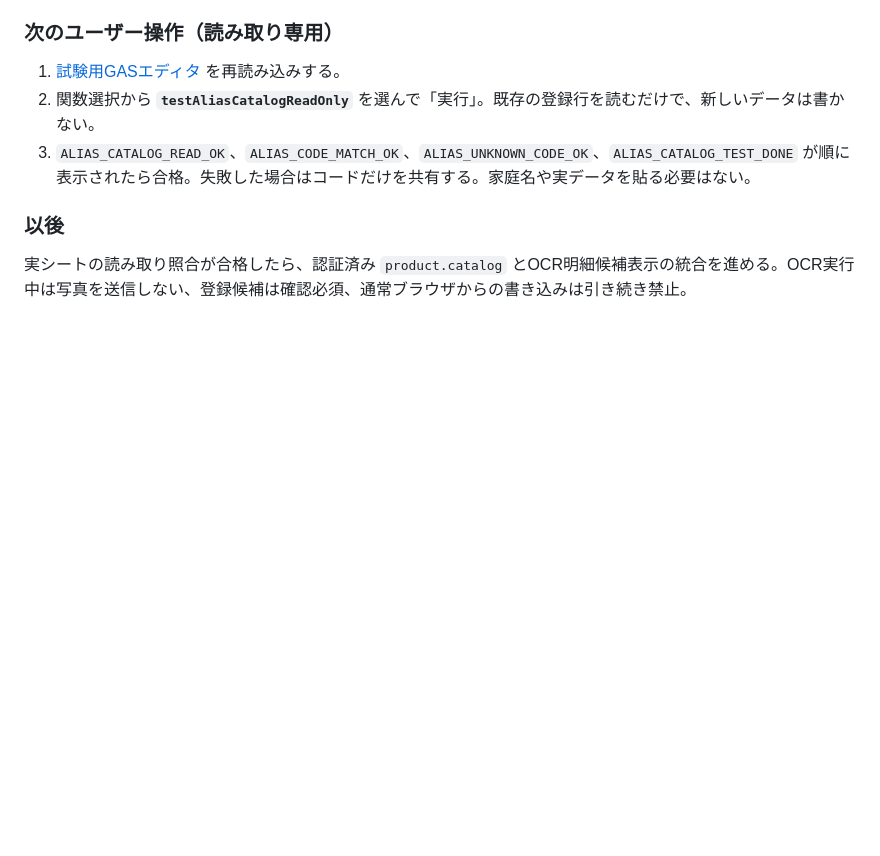
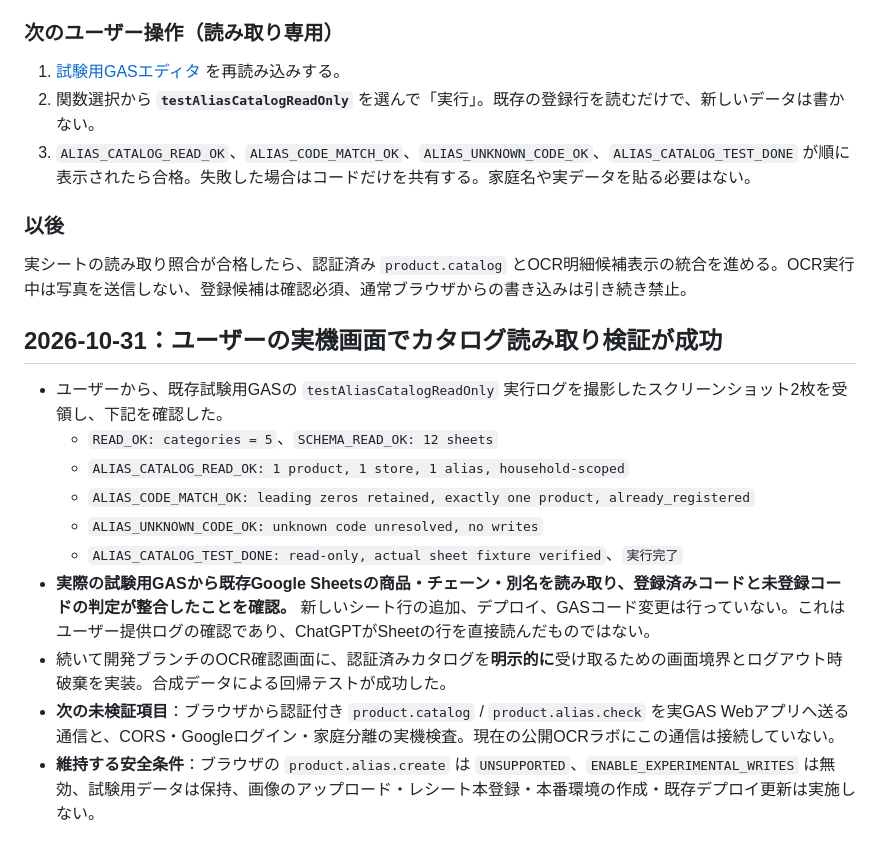
Before and after one commit to Tokky0117/household-pwa, a Markdown page: GAS_TEST_SHEET_REHEARSAL_HANDOFF.md, the part around the change. GitHub-like rendering; blank space fills up the shorter version.

Commit message:
Record successful physical GAS catalog read test from user screenshots

```diff
--- a/GAS_TEST_SHEET_REHEARSAL_HANDOFF.md
+++ b/GAS_TEST_SHEET_REHEARSAL_HANDOFF.md
@@ -170,3 +170,16 @@
 ### 以後
 
 実シートの読み取り照合が合格したら、認証済み `product.catalog` とOCR明細候補表示の統合を進める。OCR実行中は写真を送信しない、登録候補は確認必須、通常ブラウザからの書き込みは引き続き禁止。
+
+## 2026-10-31：ユーザーの実機画面でカタログ読み取り検証が成功
+
+- ユーザーから、既存試験用GASの `testAliasCatalogReadOnly` 実行ログを撮影したスクリーンショット2枚を受領し、下記を確認した。
+  - `READ_OK: categories = 5`、`SCHEMA_READ_OK: 12 sheets`
+  - `ALIAS_CATALOG_READ_OK: 1 product, 1 store, 1 alias, household-scoped`
+  - `ALIAS_CODE_MATCH_OK: leading zeros retained, exactly one product, already_registered`
+  - `ALIAS_UNKNOWN_CODE_OK: unknown code unresolved, no writes`
+  - `ALIAS_CATALOG_TEST_DONE: read-only, actual sheet fixture verified`、`実行完了`
+- **実際の試験用GASから既存Google Sheetsの商品・チェーン・別名を読み取り、登録済みコードと未登録コードの判定が整合したことを確認。** 新しいシート行の追加、デプロイ、GASコード変更は行っていない。これはユーザー提供ログの確認であり、ChatGPTがSheetの行を直接読んだものではない。
+- 続いて開発ブランチのOCR確認画面に、認証済みカタログを**明示的に**受け取るための画面境界とログアウト時破棄を実装。合成データによる回帰テストが成功した。
+- **次の未検証項目**：ブラウザから認証付き `product.catalog` / `product.alias.check` を実GAS Webアプリへ送る通信と、CORS・Googleログイン・家庭分離の実機検査。現在の公開OCRラボにこの通信は接続していない。
+- **維持する安全条件**：ブラウザの `product.alias.create` は `UNSUPPORTED`、`ENABLE_EXPERIMENTAL_WRITES` は無効、試験用データは保持、画像のアップロード・レシート本登録・本番環境の作成・既存デプロイ更新は実施しない。
```
